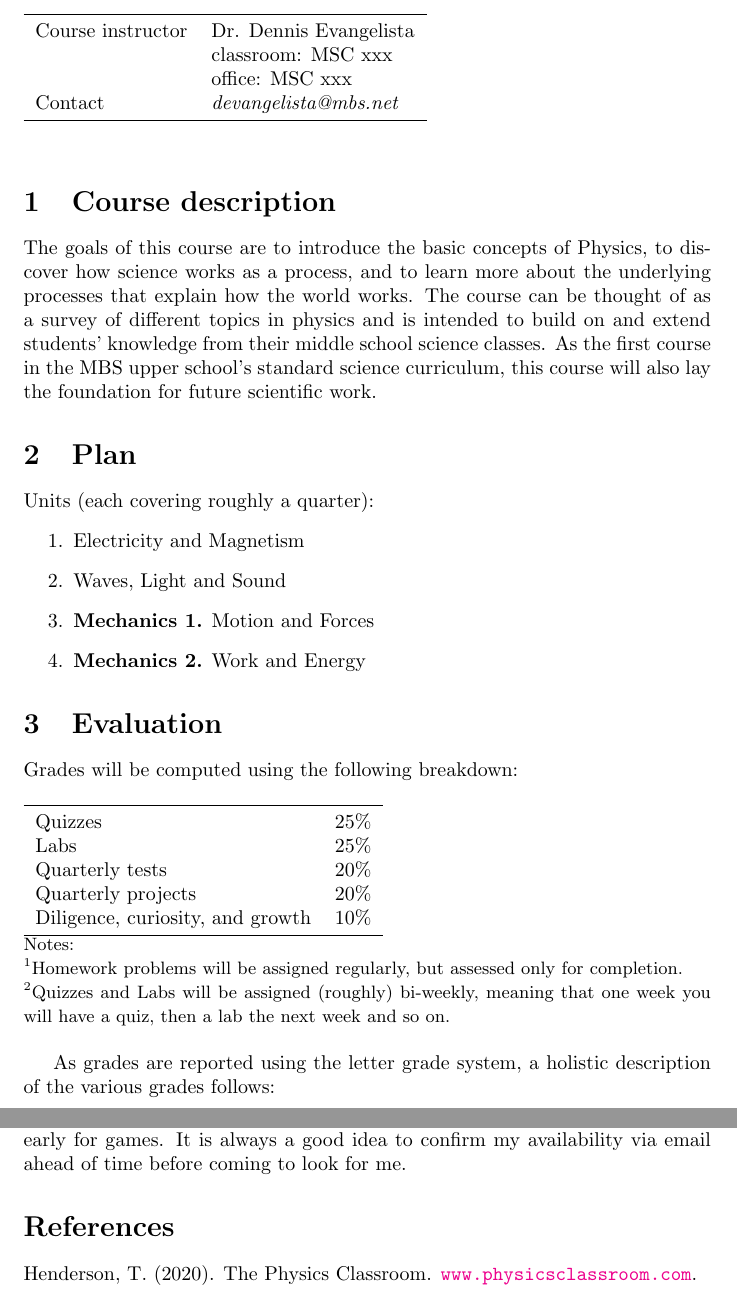
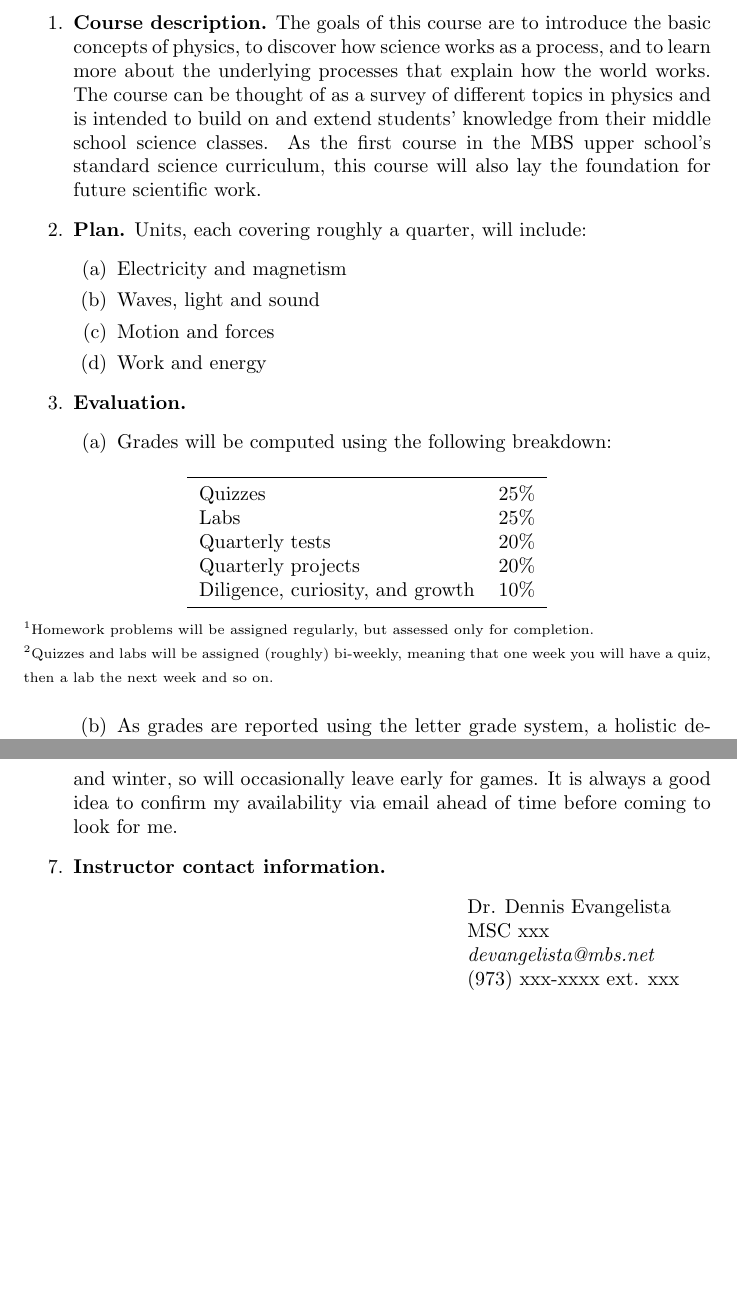
Before and after one commit to devangel77b/physics9, a LaTeX document (admin/syllabus.tex): two parts of pages 1 and 3 of 3, joined at a grey line, cut at the place of the change, the shorter picture padded with empty space. Compiled offline with pdfLaTeX.

Commit message:
editing syllabus

```diff
--- a/admin/syllabus.tex
+++ b/admin/syllabus.tex
@@ -12,34 +15,23 @@
 \begin{document}
 %\maketitle
 
-\begin{table}[h]
-\begin{tabular}{ll}
-\toprule
-%Course title & Physics 9 \\
-Course instructor & Dr. Dennis Evangelista \\
-& classroom: MSC xxx \\
-& office: MSC xxx \\
-Contact & \emph{devangelista@mbs.net} \\
-\bottomrule
-\end{tabular}
-\end{table}
-
-\section{Course description}
-The goals of this course are to introduce the basic concepts of Physics, to discover how science works as a process, and to learn more about the underlying processes that explain how the world works. The course can be thought of as a survey of different topics in physics and is intended to build on and extend students' knowledge from their middle school science classes. As the first course in the MBS upper school’s standard science curriculum, this course will also lay the foundation
+\begin{enumerate}
+\item \textbf{Course description.} The goals of this course are to introduce the basic concepts of physics, to discover how science works as a process, and to learn more about the underlying processes that explain how the world works. The course can be thought of as a survey of different topics in physics and is intended to build on and extend students' knowledge from their middle school science classes. As the first course in the MBS upper school’s standard science curriculum, this course will also lay the foundation
 for future scientific work.
 
-\section{Plan}
-Units (each covering roughly a quarter):
+\item \textbf{Plan.} Units, each covering roughly a quarter, will include:
 \begin{enumerate}
-\item Electricity and Magnetism
-\item Waves, Light and Sound
-\item \textbf{Mechanics 1.} Motion and Forces
-\item \textbf{Mechanics 2.} Work and Energy
+\item Electricity and magnetism
+\item Waves, light and sound
+\item Motion and forces
+\item Work and energy
 \end{enumerate}
 
-\section{Evaluation}
-Grades will be computed using the following breakdown:
+\item \textbf{Evaluation.}
+\begin{enumerate}
+\item Grades will be computed using the following breakdown:
 \begin{table}[h]
+\begin{center}
 \begin{tabular}{ll}
 \toprule
 Quizzes & 25\% \\
@@ -49,11 +41,11 @@ Quarterly projects & 20\% \\
 Diligence, curiosity, and growth & 10\% \\
 \bottomrule
 \end{tabular}
-
-{\small\noindent Notes:\\
+\end{center}
+{\scriptsize
 $^1$Homework problems will be assigned regularly, but assessed only for completion.\\
-$^2$Quizzes and Labs will be assigned (roughly) bi-weekly, meaning that one week you will have a quiz, then a lab the next week and so on.}
+$^2$Quizzes and labs will be assigned (roughly) bi-weekly, meaning that one week you will have a quiz, then a lab the next week and so on.}
 \end{table}
 
-As grades are reported using the letter grade system, a holistic description of the various grades follows:
+\item As grades are reported using the letter grade system, a holistic description in \fref{tab:grades}.
 \begin{table}[h]
@@ -69,2 +67,3 @@ D & rarely applies any effort towards mastery of course requirements; infrequent
 \end{table}
+\end{enumerate}
 
@@ -77 +78,2 @@ Textbooks can be quite expensive and so there will be no requirement to purchase
 
+\item \textbf{Assistance.} This class will move quickly at times and can be challenging, so it is expected that most students will need to come for extra help periodically. The best time to be sure of finding me is during the collaborative periods built into the daily schedule. In addition, my free periods are 2, 3, 4, 7 and 8. Finally, please note that I coach MBS teams in both the fall and winter, so will occasionally leave early for games. It is always a good idea to confirm my availability via email ahead of time before coming to look for me.
@@ -79,10 +80,14 @@ Students may choose to take notes on paper or electronically. However, students
 
-\section{Honors}
-All Physics 9 students may elect to pursue an honors designation in the course. There will be a series of major assignments throughout the year that will be ``differentiated,'' meaning that they will have regular and honors options. The school policy is that in order to earn the honors designation a student must complete two-thirds of these assessments at the honors level earning an average grade of a B or higher. In this class, there will be eight honors assessments offered -- the four quarterly tests and the four quarterly projects -- meaning that you will need to complete six of these over the course of the year should you desire to achieve the honors designation. In order to assist students in deciding whether or not to pursue honors, at the start of the year the assigned homework problems will include some questions appropriate for honors. Sample honors test questions will also be provided as we approach the first test. For the projects, the project requirements and grading rubrics for both the regular and honors options will be made available when each project is assigned.
+\item \textbf{Instructor contact information.}
+\begin{table}[h]
+\hspace{3in}\begin{tabular}{l}
+Dr. Dennis Evangelista \\
+MSC xxx \\
+\emph{devangelista@mbs.net} \\
+(973) xxx-xxxx ext. xxx\\
+\end{tabular}
+\end{table}
+\end{enumerate}
 
-\section{Assistance}
-This class will move quickly at times and can be challenging, so it is expected that most students will need to come for extra help periodically. The best time to be sure of finding me is during the collaborative periods built into the daily schedule. In addition, my free periods are 2, 3, 4, 7 and 8. Finally, please note that I coach MBS teams in both the fall and winter, so will occasionally leave early for games. It is
-always a good idea to confirm my availability via email ahead of time before coming to look for me.
-
-\bibliography{physics9.bib}
+\nobibliography{physics9.bib}
 \end{document}
```
Also changed, not shown: admin/syllabus.tex (24 more changed lines).
